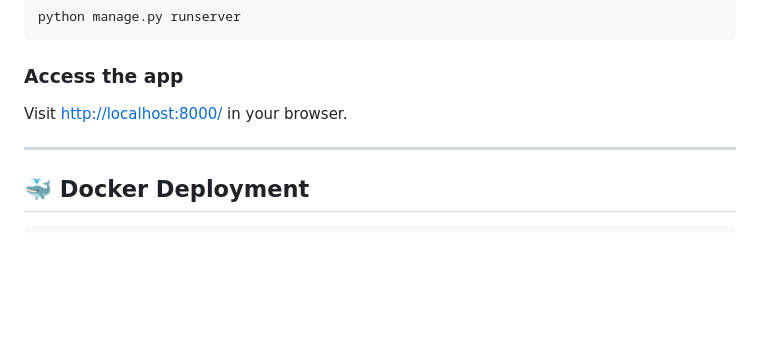
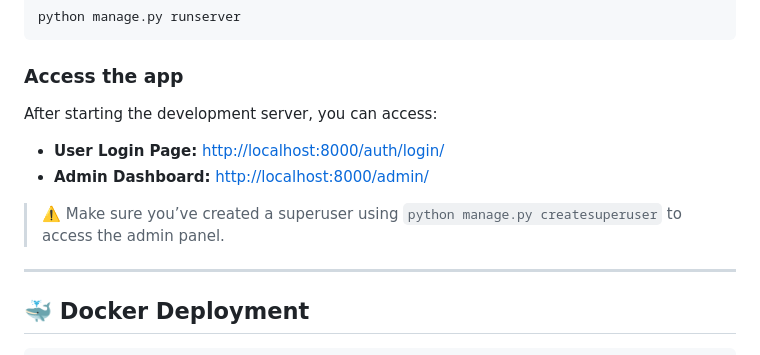
Before and after one commit to rmmukhesh/OnlineJudge, a Markdown page: README.md, the part around the change. GitHub-like rendering; blank space fills up the shorter version.

```diff
--- a/README.md
+++ b/README.md
@@ -95,7 +95,12 @@ python manage.py runserver
 
 ### Access the app
 
-Visit [http://localhost:8000/](http://localhost:8000/) in your browser.
+After starting the development server, you can access:
+
+- **User Login Page:** [http://localhost:8000/auth/login/](http://localhost:8000/auth/login/)
+- **Admin Dashboard:** [http://localhost:8000/admin/](http://localhost:8000/admin/)
+
+> ⚠️ Make sure you’ve created a superuser using `python manage.py createsuperuser` to access the admin panel.
 
 ---
 
```
